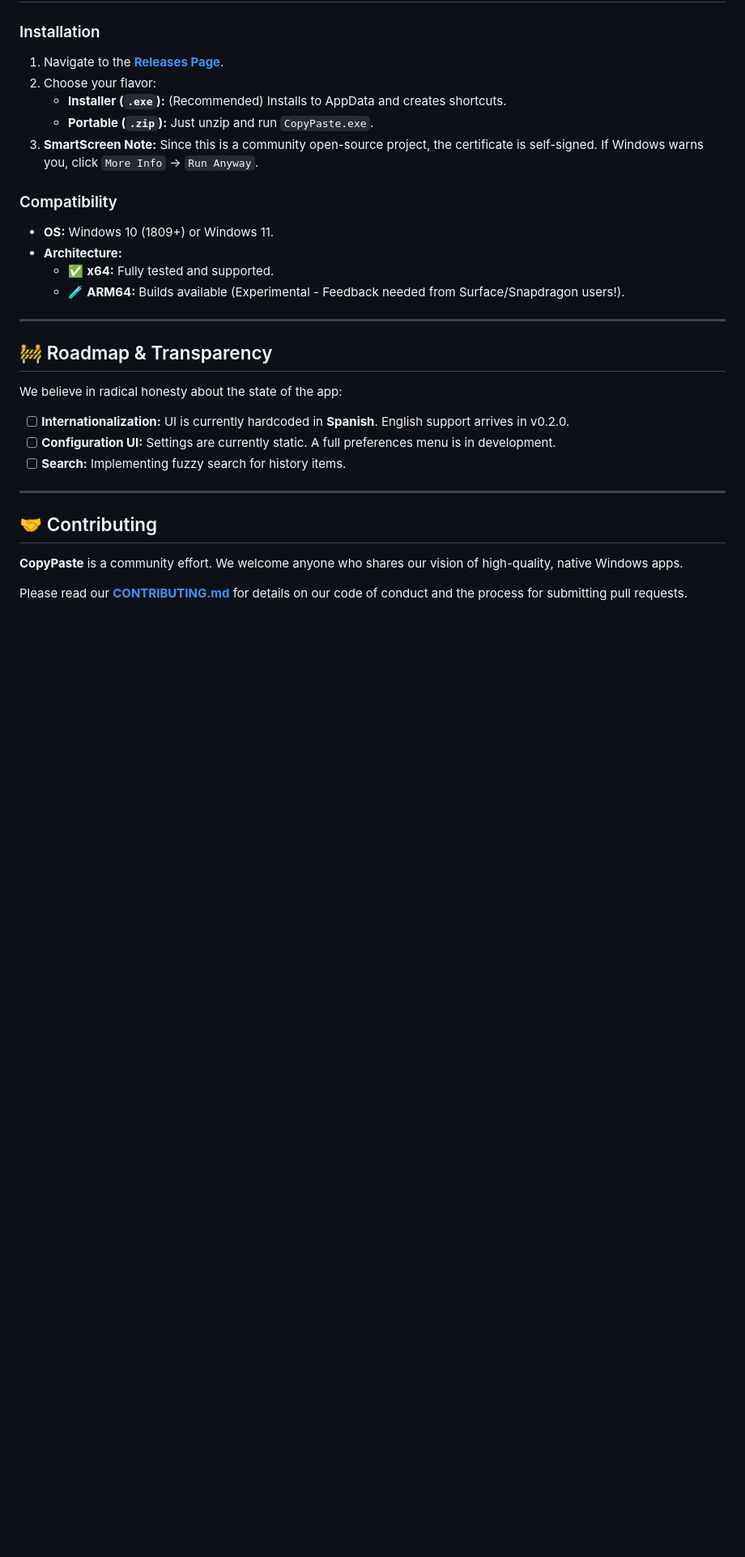
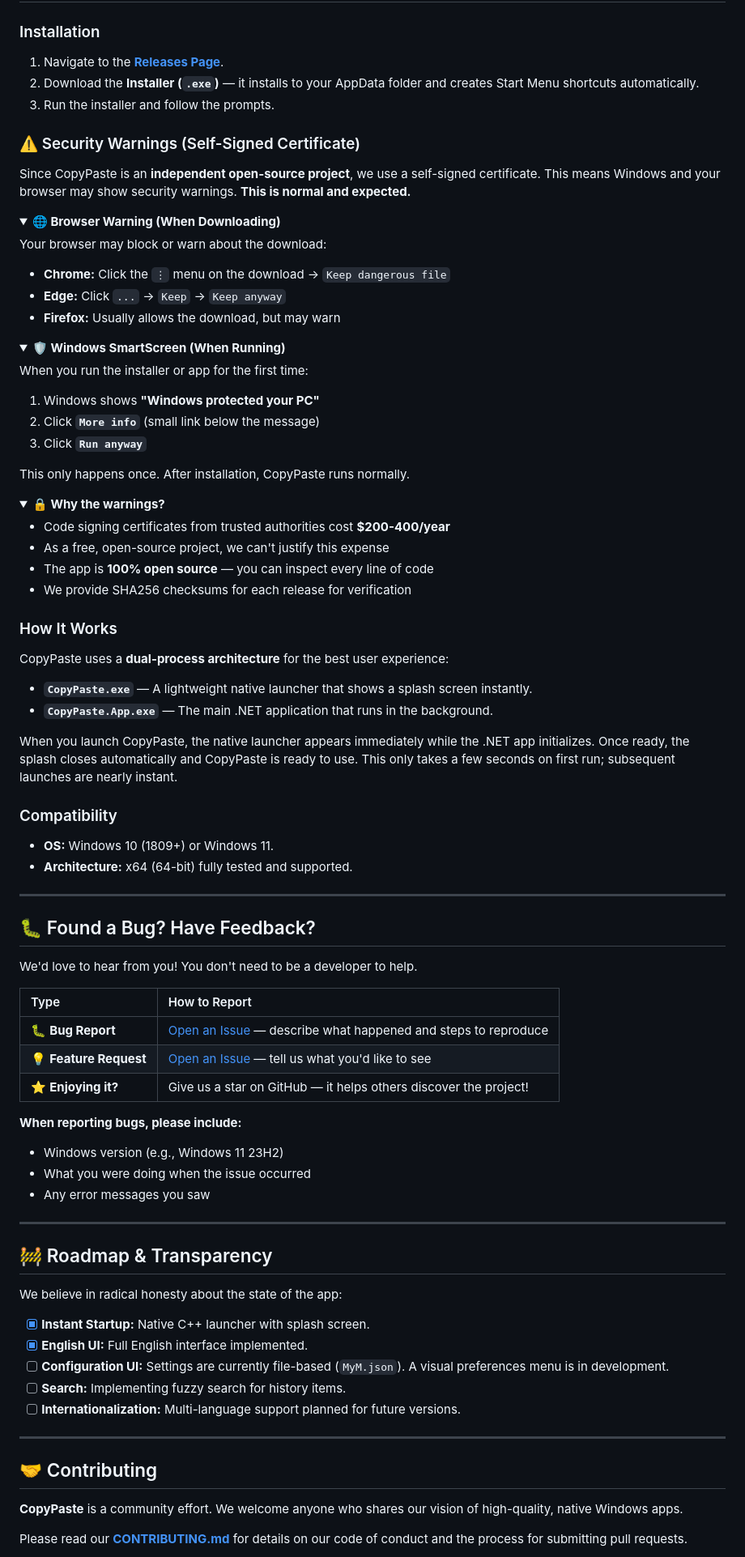
Before and after one commit to rgdevment/CopyPaste, a Markdown page: README.md, the part around one of its changes. Shown at 81% size. Rendered like a GitHub page; folded sections open; blank space fills up the shorter version.

Commit message:
docs: update README with security warnings, bug reporting, and tech stack

```diff
--- a/README.md
+++ b/README.md
@@ -81,25 +81,84 @@ This project is currently in **Alpha / Proof of Concept**. We are pioneering des
 
 ### Installation
 1.  Navigate to the [**Releases Page**](https://github.com/rgdevment/CopyPaste/releases).
-2.  Choose your flavor:
-    * **Installer (`.exe`):** (Recommended) Installs to AppData and creates shortcuts.
-    * **Portable (`.zip`):** Just unzip and run `CopyPaste.exe`.
-3.  **SmartScreen Note:** Since this is a community open-source project, the certificate is self-signed. If Windows warns you, click `More Info` -> `Run Anyway`.
+2.  Download the **Installer (`.exe`)** — it installs to your AppData folder and creates Start Menu shortcuts automatically.
+3.  Run the installer and follow the prompts.
+
+### ⚠️ Security Warnings (Self-Signed Certificate)
+
+Since CopyPaste is an **independent open-source project**, we use a self-signed certificate. This means Windows and your browser may show security warnings. **This is normal and expected.**
+
+<details>
+<summary><strong>🌐 Browser Warning (When Downloading)</strong></summary>
+
+Your browser may block or warn about the download:
+- **Chrome:** Click the `⋮` menu on the download → `Keep dangerous file`
+- **Edge:** Click `...` → `Keep` → `Keep anyway`
+- **Firefox:** Usually allows the download, but may warn
+
+</details>
+
+<details>
+<summary><strong>🛡️ Windows SmartScreen (When Running)</strong></summary>
+
+When you run the installer or app for the first time:
+
+1. Windows shows **"Windows protected your PC"**
+2. Click **`More info`** (small link below the message)
+3. Click **`Run anyway`**
+
+This only happens once. After installation, CopyPaste runs normally.
+
+</details>
+
+<details>
+<summary><strong>🔒 Why the warnings?</strong></summary>
+
+- Code signing certificates from trusted authorities cost **$200-400/year**
+- As a free, open-source project, we can't justify this expense
+- The app is **100% open source** — you can inspect every line of code
+- We provide SHA256 checksums for each release for verification
+
+</details>
+
+### How It Works
+CopyPaste uses a **dual-process architecture** for the best user experience:
+- **`CopyPaste.exe`** — A lightweight native launcher that shows a splash screen instantly.
+- **`CopyPaste.App.exe`** — The main .NET application that runs in the background.
+
+When you launch CopyPaste, the native launcher appears immediately while the .NET app initializes. Once ready, the splash closes automatically and CopyPaste is ready to use. This only takes a few seconds on first run; subsequent launches are nearly instant.
 
 ### Compatibility
 * **OS:** Windows 10 (1809+) or Windows 11.
-* **Architecture:**
-    * ✅ **x64:** Fully tested and supported.
-    * 🧪 **ARM64:** Builds available (Experimental - Feedback needed from Surface/Snapdragon users!).
+* **Architecture:** x64 (64-bit) fully tested and supported.
+
+---
+
+## 🐛 Found a Bug? Have Feedback?
+
+We'd love to hear from you! You don't need to be a developer to help.
+
+| Type | How to Report |
+| :--- | :--- |
+| 🐛 **Bug Report** | [Open an Issue](https://github.com/rgdevment/CopyPaste/issues/new) — describe what happened and steps to reproduce |
+| 💡 **Feature Request** | [Open an Issue](https://github.com/rgdevment/CopyPaste/issues/new) — tell us what you'd like to see |
+| ⭐ **Enjoying it?** | Give us a star on GitHub — it helps others discover the project! |
+
+**When reporting bugs, please include:**
+- Windows version (e.g., Windows 11 23H2)
+- What you were doing when the issue occurred
+- Any error messages you saw
 
 ---
 
 ## 🚧 Roadmap & Transparency
 We believe in radical honesty about the state of the app:
 
-- [ ] **Internationalization:** UI is currently hardcoded in **Spanish**. English support arrives in v0.2.0.
-- [ ] **Configuration UI:** Settings are currently static. A full preferences menu is in development.
+- [x] **Instant Startup:** Native C++ launcher with splash screen.
+- [x] **English UI:** Full English interface implemented.
+- [ ] **Configuration UI:** Settings are currently file-based (`MyM.json`). A visual preferences menu is in development.
 - [ ] **Search:** Implementing fuzzy search for history items.
+- [ ] **Internationalization:** Multi-language support planned for future versions.
 
 ---
 
```
Also changed, not shown: other parts of README.md (+7 -8 lines).
